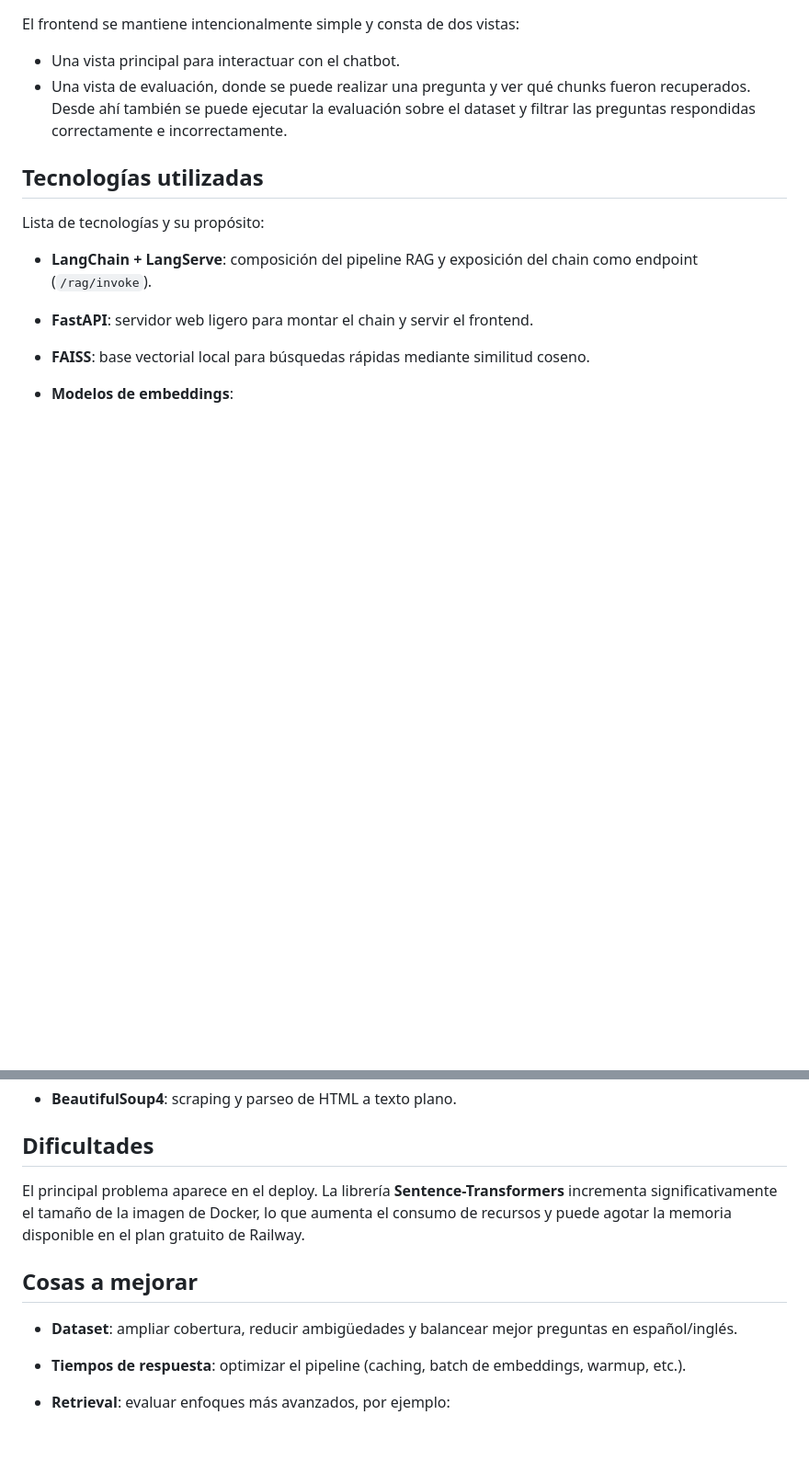
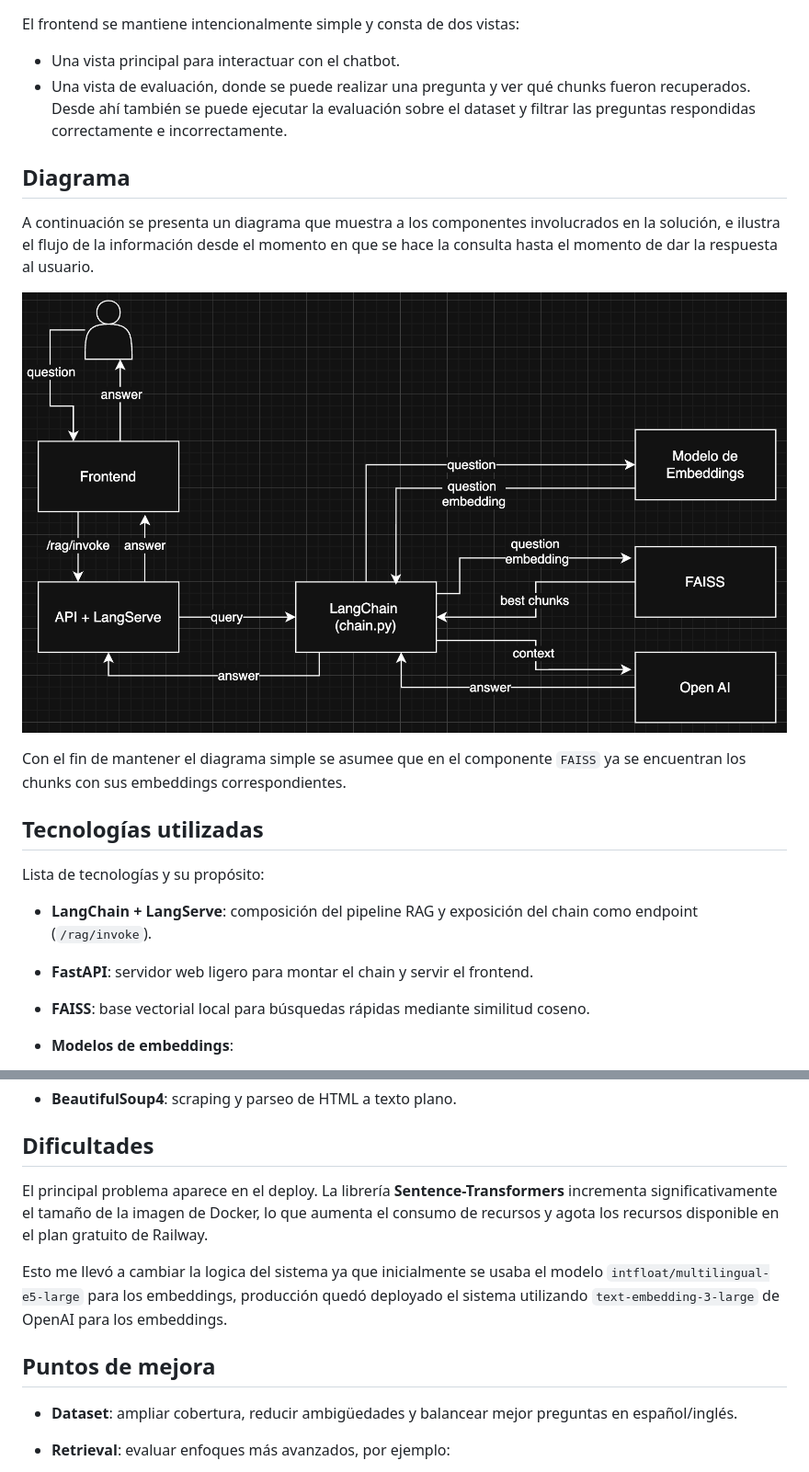
Before and after one commit to JuanPabloConde10/Challenge-Promtior, a Markdown page: doc/documentation.md, 2 parts joined by grey strips. Shown: that part at 92% size. GitHub-like rendering; pictures changed too: doc/image.png (added); blank space fills up the shorter version.

Commit message:
documentation

```diff
--- a/doc/documentation.md
+++ b/doc/documentation.md
@@ -75,6 +79,14 @@ El frontend se mantiene intencionalmente simple y consta de dos vistas:
 * Una vista principal para interactuar con el chatbot.
 * Una vista de evaluación, donde se puede realizar una pregunta y ver qué chunks fueron recuperados. Desde ahí también se puede ejecutar la evaluación sobre el dataset y filtrar las preguntas respondidas correctamente e incorrectamente.
 
+## Diagrama
+
+A continuación se presenta un diagrama que muestra a los componentes involucrados en la solución, e ilustra el flujo de la información desde el momento en que se hace la consulta hasta el momento de dar la respuesta al usuario.
+
+![alt text](image.png)
+
+Con el fin de mantener el diagrama simple se asumee que en el componente `FAISS` ya se encuentran los chunks con sus embeddings correspondientes.
+
 ## Tecnologías utilizadas
 
 Lista de tecnologías y su propósito:
@@ -91,12 +103,13 @@ Lista de tecnologías y su propósito:
 
 ## Dificultades
 
-El principal problema aparece en el deploy. La librería **Sentence-Transformers** incrementa significativamente el tamaño de la imagen de Docker, lo que aumenta el consumo de recursos y puede agotar la memoria disponible en el plan gratuito de Railway.
+El principal problema aparece en el deploy. La librería **Sentence-Transformers** incrementa significativamente el tamaño de la imagen de Docker, lo que aumenta el consumo de recursos y agota los recursos disponible en el plan gratuito de Railway.
 
-## Cosas a mejorar
+Esto me llevó a cambiar la logica del sistema ya que inicialmente se usaba el modelo `intfloat/multilingual-e5-large` para los embeddings, producción quedó deployado el sistema utilizando `text-embedding-3-large` de OpenAI para los embeddings.
+
+## Puntos de mejora
 
 * **Dataset**: ampliar cobertura, reducir ambigüedades y balancear mejor preguntas en español/inglés.
-* **Tiempos de respuesta**: optimizar el pipeline (caching, batch de embeddings, warmup, etc.).
 * **Retrieval**: evaluar enfoques más avanzados, por ejemplo:
 
   * **Cross-Encoder** para re-rank de los chunks recuperados.
```
Also changed, not shown: other parts of doc/documentation.md (+4 -0 lines), README.md (+2 -0 lines), 2 other files.
